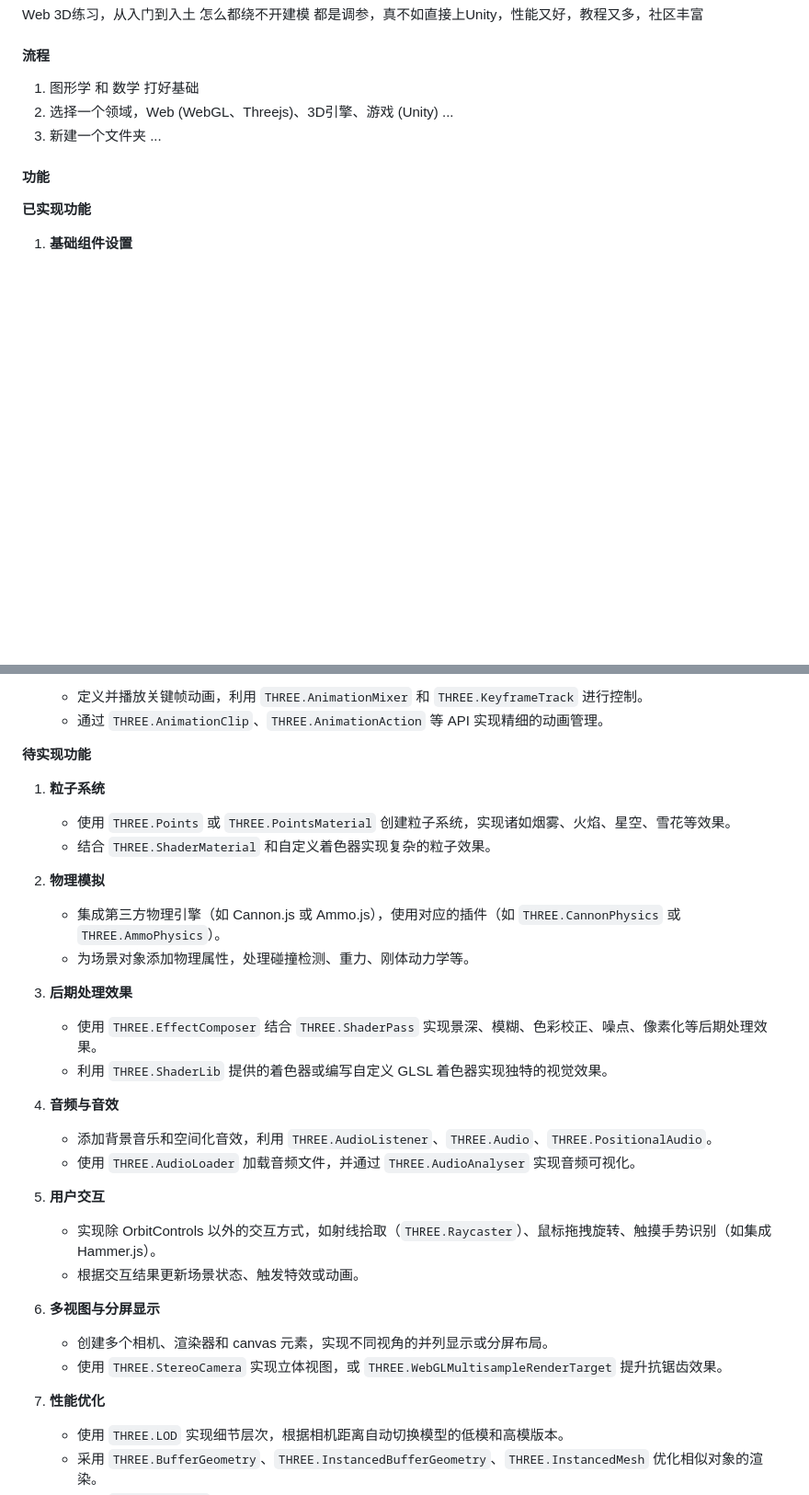
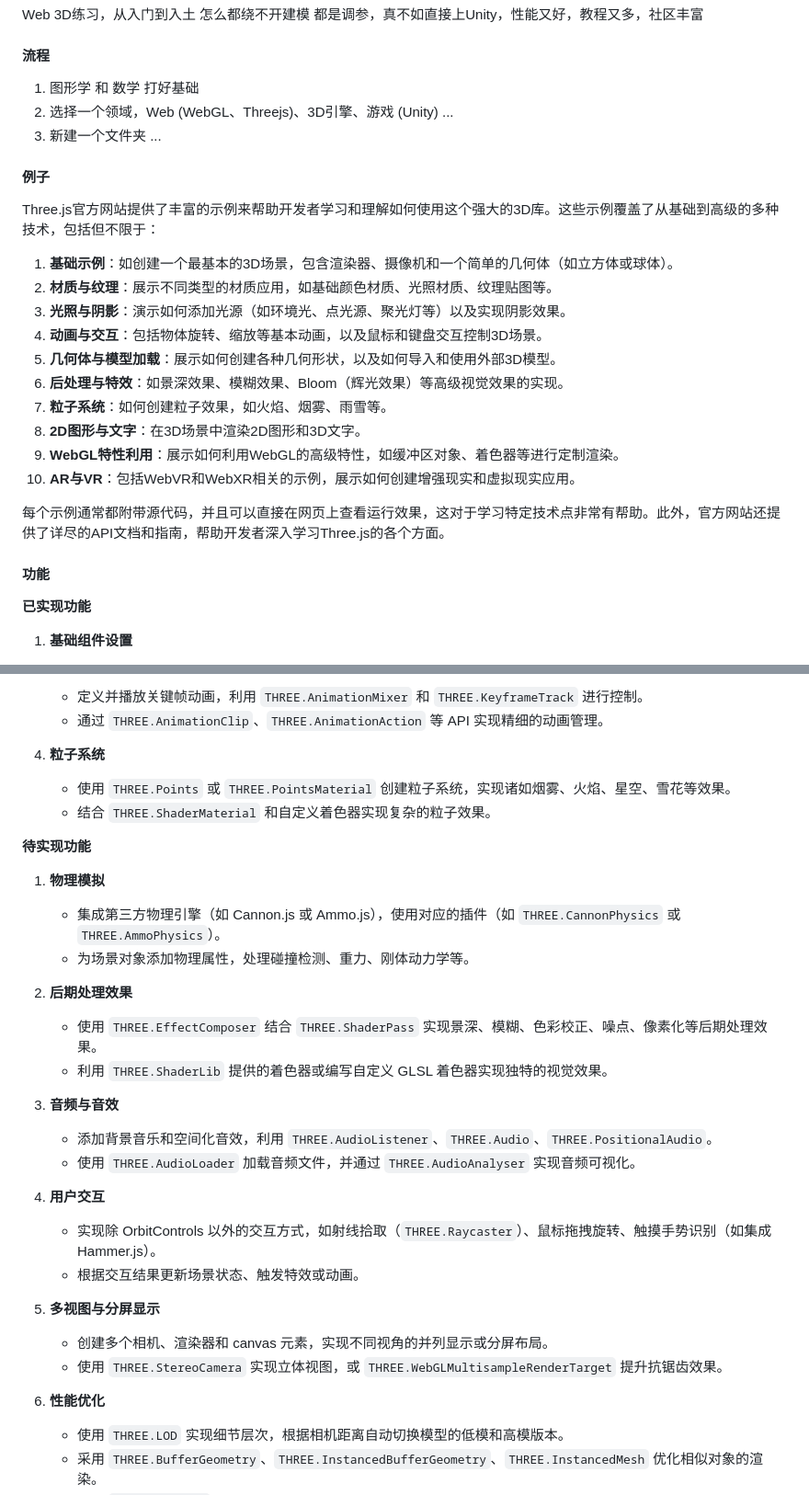
Before and after one commit to FelixZC/three-toolkit, a Markdown page: README.md, 2 parts joined by grey strips. Shown at 92% size. Drawn GitHub-style; blank space fills up the shorter version.

Commit message:
docs(md) 文档更新

```diff
--- a/README.md
+++ b/README.md
@@ -10,9 +10,25 @@ Web 3D练习，从入门到入土
 2. 选择一个领域，Web (WebGL、Threejs)、3D引擎、游戏 (Unity) ...
 3. 新建一个文件夹 ...
 
+#### 例子
+Three.js官方网站提供了丰富的示例来帮助开发者学习和理解如何使用这个强大的3D库。这些示例覆盖了从基础到高级的多种技术，包括但不限于：
+
+1. **基础示例**：如创建一个最基本的3D场景，包含渲染器、摄像机和一个简单的几何体（如立方体或球体）。
+2. **材质与纹理**：展示不同类型的材质应用，如基础颜色材质、光照材质、纹理贴图等。
+3. **光照与阴影**：演示如何添加光源（如环境光、点光源、聚光灯等）以及实现阴影效果。
+4. **动画与交互**：包括物体旋转、缩放等基本动画，以及鼠标和键盘交互控制3D场景。
+5. **几何体与模型加载**：展示如何创建各种几何形状，以及如何导入和使用外部3D模型。
+6. **后处理与特效**：如景深效果、模糊效果、Bloom（辉光效果）等高级视觉效果的实现。
+7. **粒子系统**：如何创建粒子效果，如火焰、烟雾、雨雪等。
+8. **2D图形与文字**：在3D场景中渲染2D图形和3D文字。
+9. **WebGL特性利用**：展示如何利用WebGL的高级特性，如缓冲区对象、着色器等进行定制渲染。
+10. **AR与VR**：包括WebVR和WebXR相关的示例，展示如何创建增强现实和虚拟现实应用。
+
+每个示例通常都附带源代码，并且可以直接在网页上查看运行效果，这对于学习特定技术点非常有帮助。此外，官方网站还提供了详尽的API文档和指南，帮助开发者深入学习Three.js的各个方面。
+
+
 #### 功能
 **已实现功能**
-
 1. **基础组件设置**
    - **渲染器**：配置 WebGL 渲染器的各项参数，如抗锯齿、sRGB 输出编码、尺寸调整、设备像素比、背景颜色，并添加窗口 resize 事件监听。
    - **相机**：创建透视相机，设定视角、宽高比、近/远裁剪面距离，设置初始位置和更新投影矩阵。
@@ -44,33 +60,32 @@ Web 3D练习，从入门到入土
    - 定义并播放关键帧动画，利用 `THREE.AnimationMixer` 和 `THREE.KeyframeTrack` 进行控制。
    - 通过 `THREE.AnimationClip`、`THREE.AnimationAction` 等 API 实现精细的动画管理。
 
-
-**待实现功能**
-1. **粒子系统**
+4. **粒子系统**
    - 使用 `THREE.Points` 或 `THREE.PointsMaterial` 创建粒子系统，实现诸如烟雾、火焰、星空、雪花等效果。
    - 结合 `THREE.ShaderMaterial` 和自定义着色器实现复杂的粒子效果。
 
-2. **物理模拟**
+**待实现功能**
+1. **物理模拟**
    - 集成第三方物理引擎（如 Cannon.js 或 Ammo.js），使用对应的插件（如 `THREE.CannonPhysics` 或 `THREE.AmmoPhysics`）。
    - 为场景对象添加物理属性，处理碰撞检测、重力、刚体动力学等。
 
-3. **后期处理效果**
+2. **后期处理效果**
    - 使用 `THREE.EffectComposer` 结合 `THREE.ShaderPass` 实现景深、模糊、色彩校正、噪点、像素化等后期处理效果。
    - 利用 `THREE.ShaderLib` 提供的着色器或编写自定义 GLSL 着色器实现独特的视觉效果。
 
-4. **音频与音效**
+3. **音频与音效**
    - 添加背景音乐和空间化音效，利用 `THREE.AudioListener`、`THREE.Audio`、`THREE.PositionalAudio`。
    - 使用 `THREE.AudioLoader` 加载音频文件，并通过 `THREE.AudioAnalyser` 实现音频可视化。
 
-5. **用户交互**
+4. **用户交互**
    - 实现除 OrbitControls 以外的交互方式，如射线拾取（`THREE.Raycaster`）、鼠标拖拽旋转、触摸手势识别（如集成 Hammer.js）。
    - 根据交互结果更新场景状态、触发特效或动画。
 
-6. **多视图与分屏显示**
+5. **多视图与分屏显示**
    - 创建多个相机、渲染器和 canvas 元素，实现不同视角的并列显示或分屏布局。
    - 使用 `THREE.StereoCamera` 实现立体视图，或 `THREE.WebGLMultisampleRenderTarget` 提升抗锯齿效果。
 
-7. **性能优化**
+6. **性能优化**
    - 使用 `THREE.LOD` 实现细节层次，根据相机距离自动切换模型的低模和高模版本。
    - 采用 `THREE.BufferGeometry`、`THREE.InstancedBufferGeometry`、`THREE.InstancedMesh` 优化相似对象的渲染。
    - 利用 `renderer.info` 监控渲染统计信息，据此调整渲染策略以降低 GPU 负荷。
```
